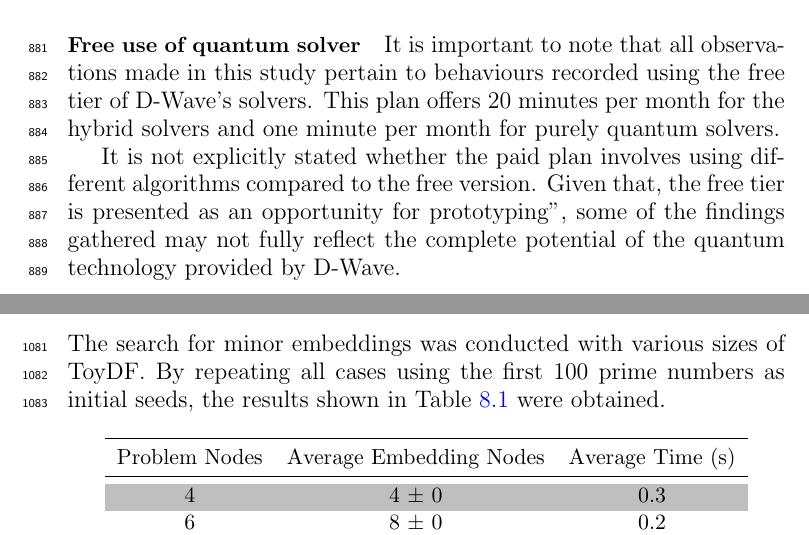
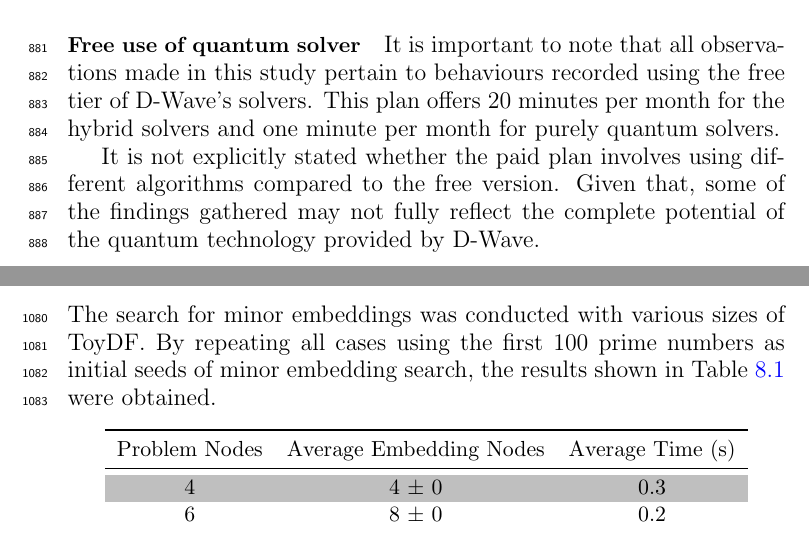
Before and after one commit to TheFlonet/qsvm4sentanalysis, a LaTeX thesis (report/thesis/main.tex, which reads report/thesis/chapters/02-01-direct-qpu.tex, report/thesis/chapters/02-02-scale.tex): two parts of pages 44 and 52 of 66, joined at a grey line, cut so that both start at the same text. Compiled offline with pdfLaTeX.

Commit message:
CH7-8 small fix

```diff
--- a/report/thesis/chapters/02-01-direct-qpu.tex
+++ b/report/thesis/chapters/02-01-direct-qpu.tex
@@ -50,7 +50,7 @@ As an alternative to D-Wave's hybrid approach, ``QPU-only'' solvers can be used.
 This plan offers 20 minutes per month for the hybrid solvers and one minute per month for purely quantum solvers.
 
 It is not explicitly stated whether the paid plan involves using different algorithms compared to the free version.
-Given that, the free tier is presented as an opportunity for prototyping'', some of the findings gathered may not fully reflect the complete potential of the quantum technology provided by D-Wave.
+Given that, some of the findings gathered may not fully reflect the complete potential of the quantum technology provided by D-Wave.
 
 \section{QPU solver}
 
--- a/report/thesis/chapters/02-02-scale.tex
+++ b/report/thesis/chapters/02-02-scale.tex
@@ -70,7 +70,7 @@ Although this structure is common in many optimization problems, it requires sig
 \section{Results}\label{sec:qpu-res}
 
 The search for minor embeddings was conducted with various sizes of ToyDF.
-By repeating all cases using the first 100 prime numbers as initial seeds, the results shown in Table \ref{tab:scale} were obtained.
+By repeating all cases using the first 100 prime numbers as initial seeds of minor embedding search, the results shown in Table \ref{tab:scale} were obtained.
 
 \begin{table}[H]
     \centering
```
Also changed, not shown: report/thesis/chapters/02-01-direct-qpu.tex (2 more changed lines).
